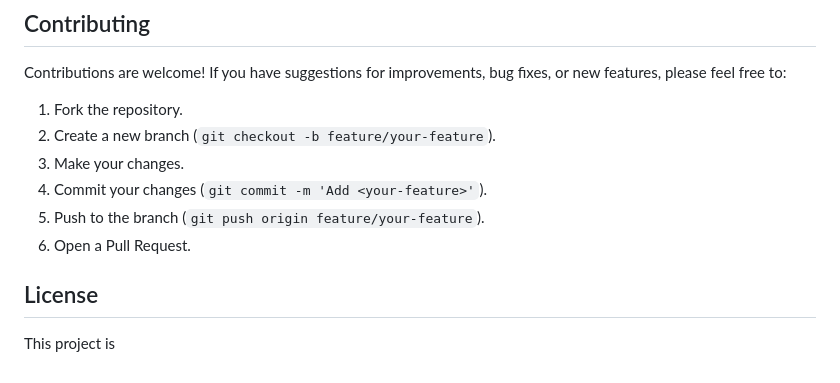
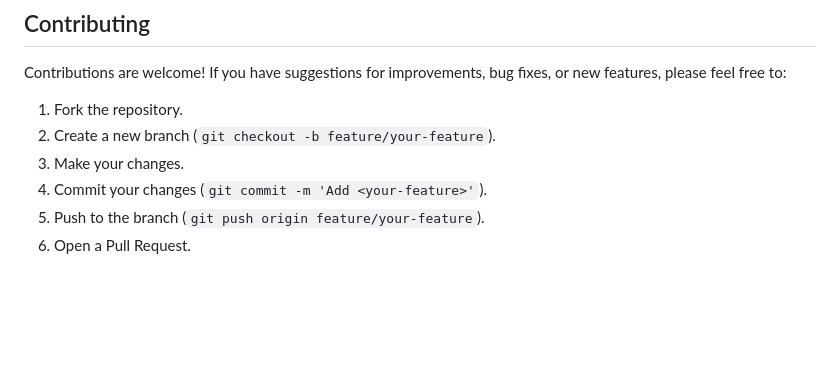
Before and after one commit to MANU-de/neuralstack_blog, a Markdown page: projects/ai-calendar-agent/README.md, the part around the change. GitHub-like rendering; blank space fills up the shorter version.

Commit message:
Remove License section from README
Removed the License section from the README.

```diff
--- a/projects/ai-calendar-agent/README.md
+++ b/projects/ai-calendar-agent/README.md
@@ -191,7 +191,3 @@ Contributions are welcome! If you have suggestions for improvements, bug fixes,
 4.  Commit your changes (`git commit -m 'Add <your-feature>'`).
 5.  Push to the branch (`git push origin feature/your-feature`).
 6.  Open a Pull Request.
-
-## License
-
-This project is
```
